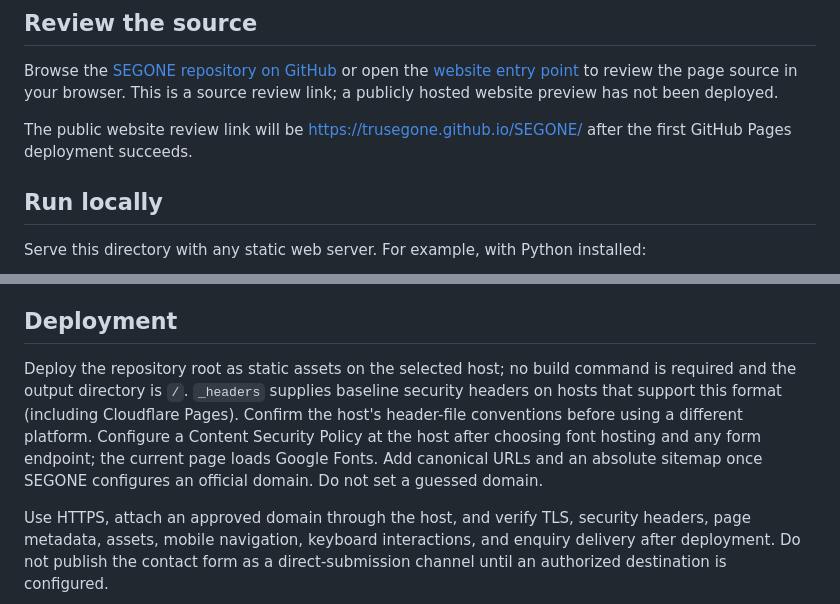
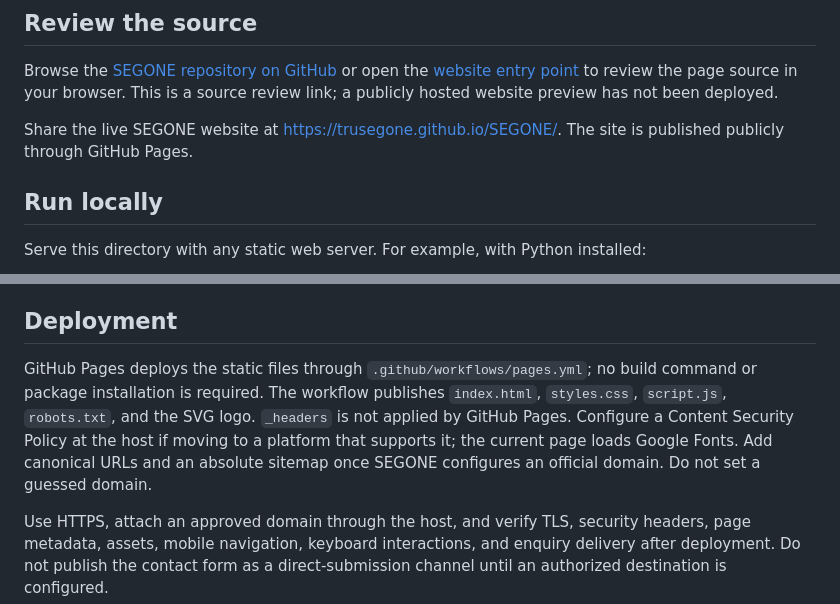
Before and after one commit to TruSegone/SEGONE, a Markdown page: README.md, 2 parts joined by grey strips. Drawn GitHub-style.

Commit message:
Document live website review link

```diff
--- a/README.md
+++ b/README.md
@@ -6,7 +6,7 @@ Responsive single-page corporate site for SEGONE, built with semantic HTML, CSS,
 
 Browse the [SEGONE repository on GitHub](https://github.com/TruSegone/SEGONE) or open the [website entry point](https://github.com/TruSegone/SEGONE/blob/master/index.html) to review the page source in your browser. This is a source review link; a publicly hosted website preview has not been deployed.
 
-The public website review link will be [https://trusegone.github.io/SEGONE/](https://trusegone.github.io/SEGONE/) after the first GitHub Pages deployment succeeds.
+Share the live SEGONE website at [https://trusegone.github.io/SEGONE/](https://trusegone.github.io/SEGONE/). The site is published publicly through GitHub Pages.
 
 ## Run locally
 
@@ -24,7 +24,7 @@ The form validates required fields and consent in the browser, then prepares a `
 
 ## Deployment
 
-Deploy the repository root as static assets on the selected host; no build command is required and the output directory is `/`. `_headers` supplies baseline security headers on hosts that support this format (including Cloudflare Pages). Confirm the host's header-file conventions before using a different platform. Configure a Content Security Policy at the host after choosing font hosting and any form endpoint; the current page loads Google Fonts. Add canonical URLs and an absolute sitemap once SEGONE configures an official domain. Do not set a guessed domain.
+GitHub Pages deploys the static files through `.github/workflows/pages.yml`; no build command or package installation is required. The workflow publishes `index.html`, `styles.css`, `script.js`, `robots.txt`, and the SVG logo. `_headers` is not applied by GitHub Pages. Configure a Content Security Policy at the host if moving to a platform that supports it; the current page loads Google Fonts. Add canonical URLs and an absolute sitemap once SEGONE configures an official domain. Do not set a guessed domain.
 
 Use HTTPS, attach an approved domain through the host, and verify TLS, security headers, page metadata, assets, mobile navigation, keyboard interactions, and enquiry delivery after deployment. Do not publish the contact form as a direct-submission channel until an authorized destination is configured.
 
```
